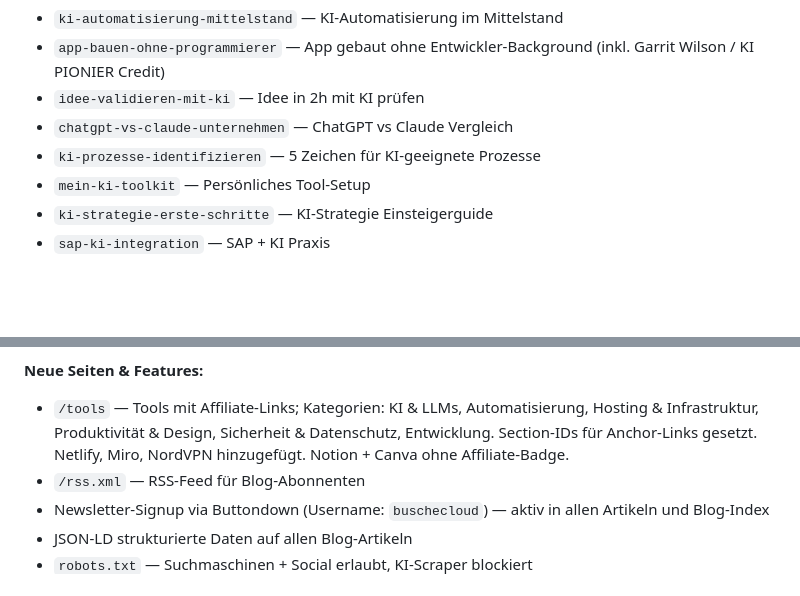
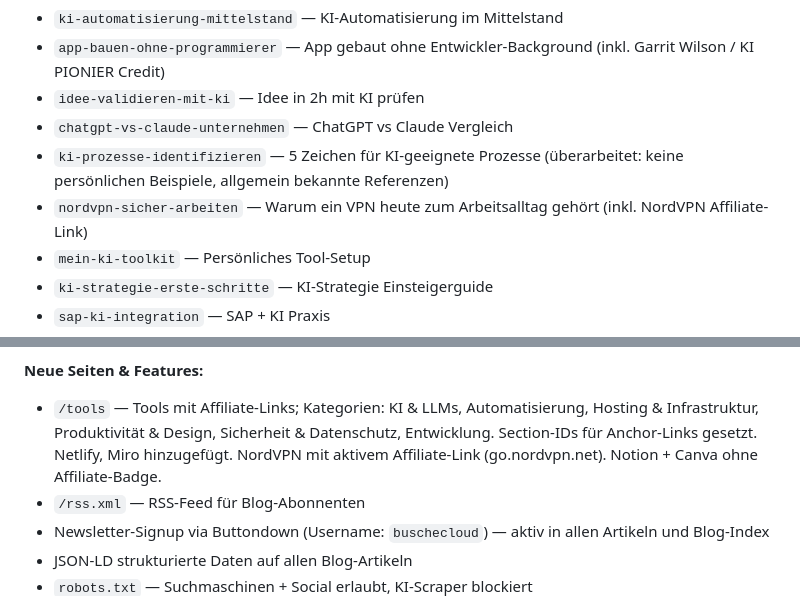
Before and after one commit to mawo86/portfolio, a Markdown page: CLAUDE.md, 2 parts joined by grey strips. Drawn GitHub-style; blank space fills up the shorter version.

```diff
--- a/CLAUDE.md
+++ b/CLAUDE.md
@@ -157,7 +157,8 @@ npm run build # Produktions-Build
 - `app-bauen-ohne-programmierer` — App gebaut ohne Entwickler-Background (inkl. Garrit Wilson / KI PIONIER Credit)
 - `idee-validieren-mit-ki` — Idee in 2h mit KI prüfen
 - `chatgpt-vs-claude-unternehmen` — ChatGPT vs Claude Vergleich
-- `ki-prozesse-identifizieren` — 5 Zeichen für KI-geeignete Prozesse
+- `ki-prozesse-identifizieren` — 5 Zeichen für KI-geeignete Prozesse (überarbeitet: keine persönlichen Beispiele, allgemein bekannte Referenzen)
+- `nordvpn-sicher-arbeiten` — Warum ein VPN heute zum Arbeitsalltag gehört (inkl. NordVPN Affiliate-Link)
 - `mein-ki-toolkit` — Persönliches Tool-Setup
 - `ki-strategie-erste-schritte` — KI-Strategie Einsteigerguide
 - `sap-ki-integration` — SAP + KI Praxis
@@ -169,7 +170,7 @@ npm run build # Produktions-Build
 sprachmodell-erklaert, ki-roi-berechnen, ki-fehler-einfuehrung, ki-glossar-entscheider, zapier-vs-n8n, ki-im-kundenservice, email-automatisierung-ki, erster-ki-pilot, ki-angst-im-team, ki-projekte-scheitern, ki-team-aufbauen, ki-und-dsgvo, ki-daten-eingeben, ki-im-vertrieb, ki-in-der-buchhaltung, ki-im-hr, ki-sap-fico, microsoft-copilot-bewertung, ein-jahr-ki, ki-jobs-zukunft
 
 **Neue Seiten & Features:**
-- `/tools` — Tools mit Affiliate-Links; Kategorien: KI & LLMs, Automatisierung, Hosting & Infrastruktur, Produktivität & Design, Sicherheit & Datenschutz, Entwicklung. Section-IDs für Anchor-Links gesetzt. Netlify, Miro, NordVPN hinzugefügt. Notion + Canva ohne Affiliate-Badge.
+- `/tools` — Tools mit Affiliate-Links; Kategorien: KI & LLMs, Automatisierung, Hosting & Infrastruktur, Produktivität & Design, Sicherheit & Datenschutz, Entwicklung. Section-IDs für Anchor-Links gesetzt. Netlify, Miro hinzugefügt. NordVPN mit aktivem Affiliate-Link (go.nordvpn.net). Notion + Canva ohne Affiliate-Badge.
 - `/rss.xml` — RSS-Feed für Blog-Abonnenten
 - Newsletter-Signup via Buttondown (Username: `buschecloud`) — aktiv in allen Artikeln und Blog-Index
 - JSON-LD strukturierte Daten auf allen Blog-Artikeln
```
Also changed, not shown: context/current-data.md (+3 -2 lines).
